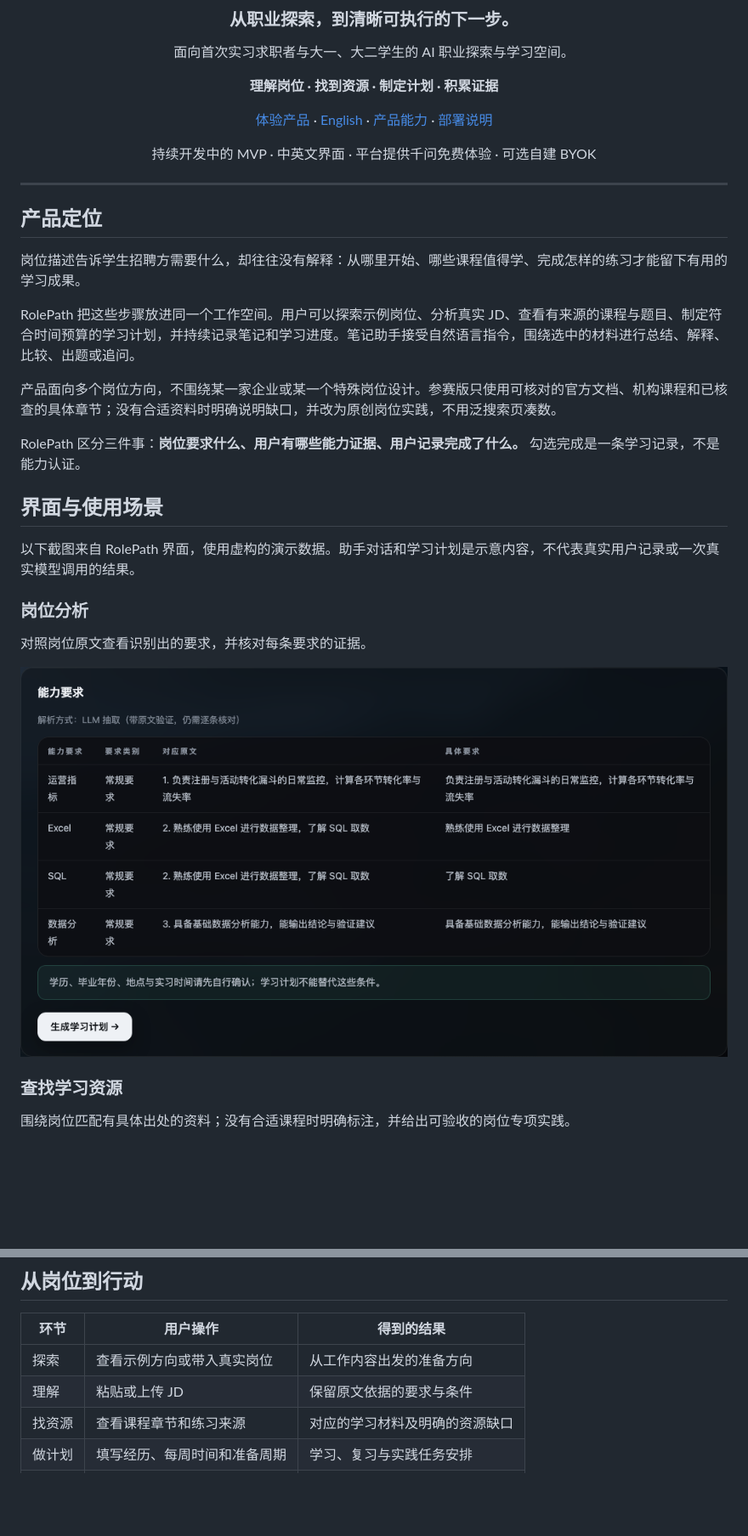
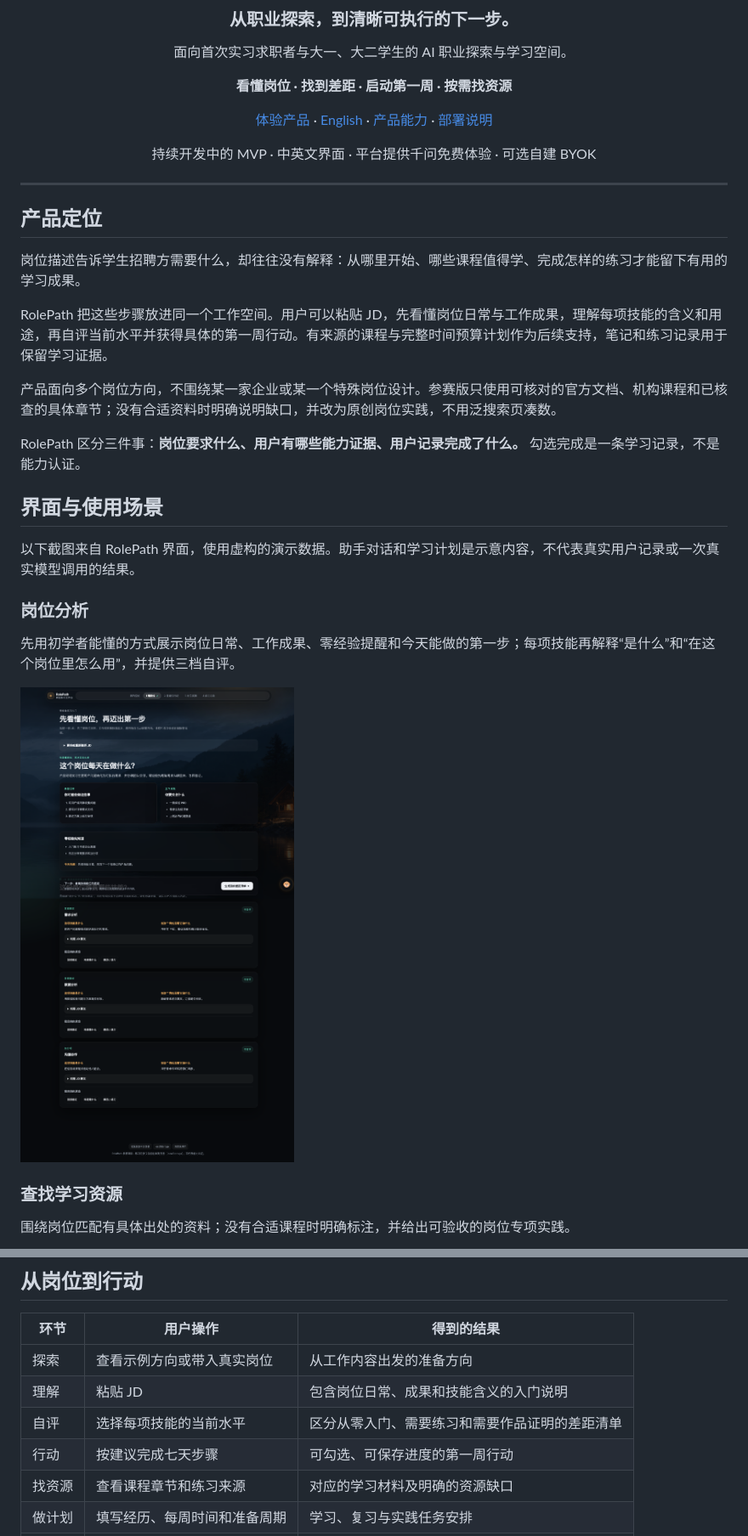
Before and after one commit to kodiak-10/rolepath, a Markdown page: README.zh-CN.md, 2 parts joined by grey strips. Shown at 85% size. GitHub-like rendering; pictures changed too: docs/screenshots/job-analysis.png; blank space fills up the shorter version.

```diff
--- a/README.zh-CN.md
+++ b/README.zh-CN.md
@@ -8,7 +8,7 @@
 
 面向首次实习求职者与大一、大二学生的 AI 职业探索与学习空间。
 
-**理解岗位 · 找到资源 · 制定计划 · 积累证据**
+**看懂岗位 · 找到差距 · 启动第一周 · 按需找资源**
 
 [体验产品](https://rolepath-practice-0k9njso9yf2.qoder.zone) · [English](README.md) · [产品能力](#产品能力) · [部署说明](#部署说明)
 
@@ -22,7 +22,7 @@
 
 岗位描述告诉学生招聘方需要什么，却往往没有解释：从哪里开始、哪些课程值得学、完成怎样的练习才能留下有用的学习成果。
 
-RolePath 把这些步骤放进同一个工作空间。用户可以探索示例岗位、分析真实 JD、查看有来源的课程与题目、制定符合时间预算的学习计划，并持续记录笔记和学习进度。笔记助手接受自然语言指令，围绕选中的材料进行总结、解释、比较、出题或追问。
+RolePath 把这些步骤放进同一个工作空间。用户可以粘贴 JD，先看懂岗位日常与工作成果，理解每项技能的含义和用途，再自评当前水平并获得具体的第一周行动。有来源的课程与完整时间预算计划作为后续支持，笔记和练习记录用于保留学习证据。
 
 产品面向多个岗位方向，不围绕某一家企业或某一个特殊岗位设计。参赛版只使用可核对的官方文档、机构课程和已核查的具体章节；没有合适资料时明确说明缺口，并改为原创岗位实践，不用泛搜索页凑数。
 
@@ -34,5 +34,5 @@ RolePath 区分三件事：**岗位要求什么、用户有哪些能力证据、
 
 ### 岗位分析
 
-对照岗位原文查看识别出的要求，并核对每条要求的证据。
+先用初学者能懂的方式展示岗位日常、工作成果、零经验提醒和今天能做的第一步；每项技能再解释“是什么”和“在这个岗位里怎么用”，并提供三档自评。
 
@@ -61,7 +61,9 @@ RolePath 区分三件事：**岗位要求什么、用户有哪些能力证据、
 | 环节 | 用户操作 | 得到的结果 |
 | --- | --- | --- |
 | 探索 | 查看示例方向或带入真实岗位 | 从工作内容出发的准备方向 |
-| 理解 | 粘贴或上传 JD | 保留原文依据的要求与条件 |
+| 理解 | 粘贴 JD | 包含岗位日常、成果和技能含义的入门说明 |
+| 自评 | 选择每项技能的当前水平 | 区分从零入门、需要练习和需要作品证明的差距清单 |
+| 行动 | 按建议完成七天步骤 | 可勾选、可保存进度的第一周行动 |
 | 找资源 | 查看课程章节和练习来源 | 对应的学习材料及明确的资源缺口 |
 | 做计划 | 填写经历、每周时间和准备周期 | 学习、复习与实践任务安排 |
 | 学习 | 完成任务、记录时间并上传笔记 | 打卡、心得与学习材料 |
```
Also changed, not shown: other parts of README.zh-CN.md (+1 -1 lines), README.md (+7 -5 lines), 8 other files.
